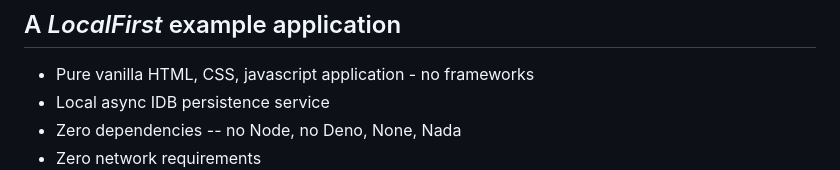
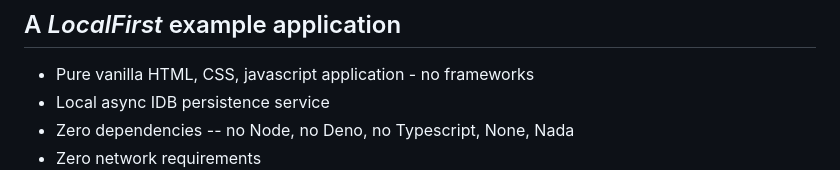
Before and after one commit to nhrones/BuenoCache-JS, a Markdown page: readme.md, the part around the change. Rendered like a GitHub page.

```diff
--- a/readme.md
+++ b/readme.md
@@ -2,7 +2,7 @@
 ## A _LocalFirst_ example application
   - Pure vanilla HTML, CSS, javascript application - no frameworks
   - Local async IDB persistence service
-  - Zero dependencies -- no Node, no Deno, None, Nada
+  - Zero dependencies -- no Node, no Deno, no Typescript, None, Nada
   - Zero network requirements
 ![alt text](LocalFirst.png)
 
```
